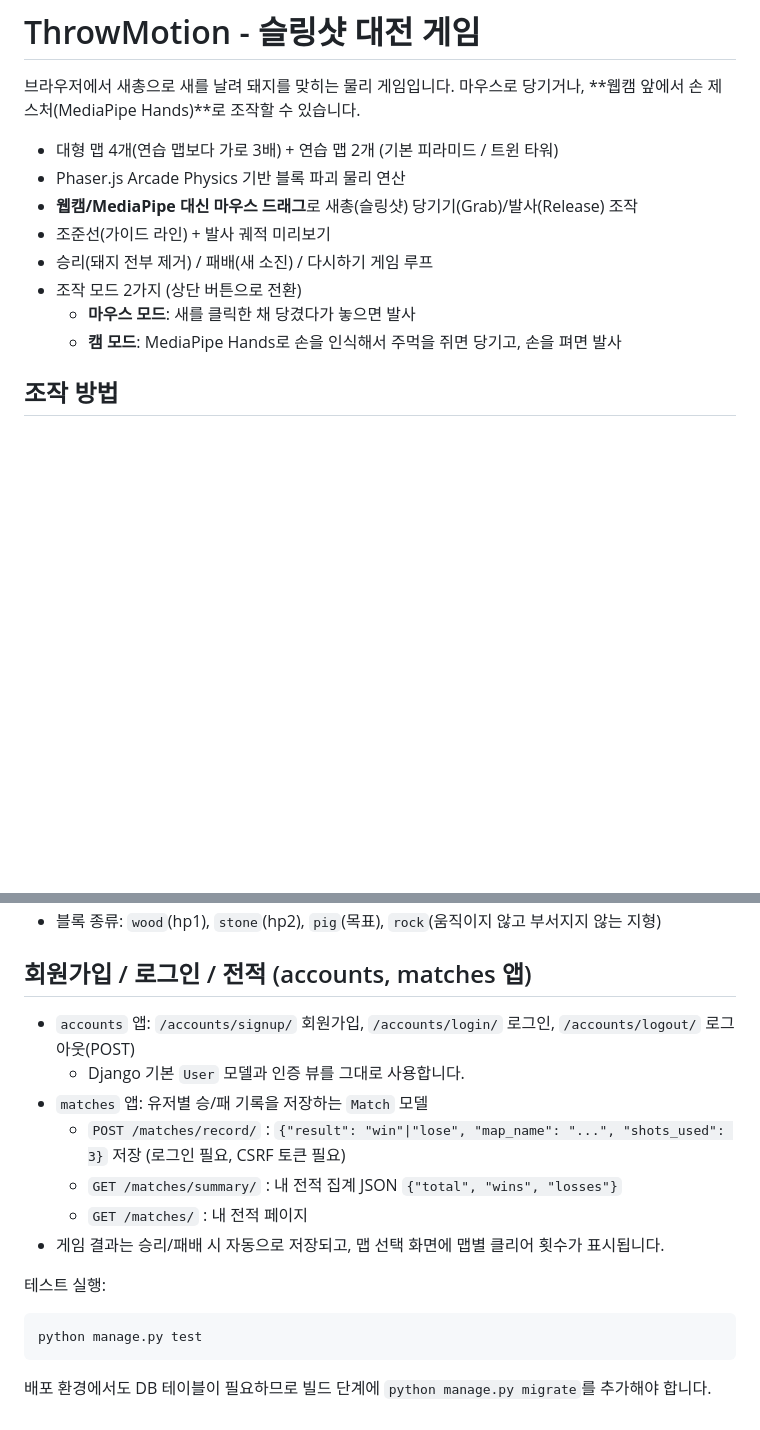
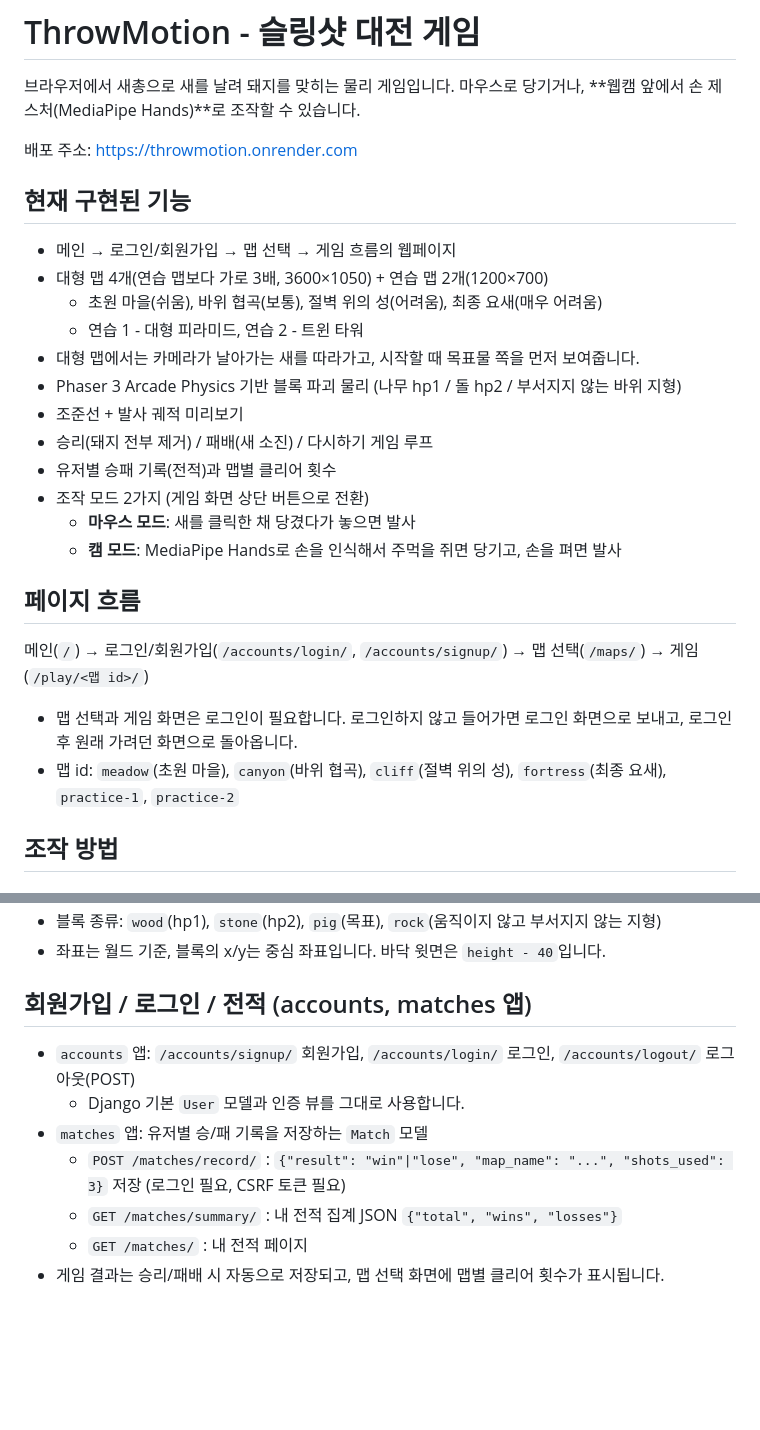
Before and after one commit to kumo4260/ThrowMotion, a Markdown page: README.md, 2 parts joined by grey strips. GitHub-like rendering; blank space fills up the shorter version.

````diff
--- a/README.md
+++ b/README.md
@@ -3,14 +3,29 @@
 브라우저에서 새총으로 새를 날려 돼지를 맞히는 물리 게임입니다.
 마우스로 당기거나, **웹캠 앞에서 손 제스처(MediaPipe Hands)**로 조작할 수 있습니다.
 
-- 대형 맵 4개(연습 맵보다 가로 3배) + 연습 맵 2개 (기본 피라미드 / 트윈 타워)
-- Phaser.js Arcade Physics 기반 블록 파괴 물리 연산
-- **웹캠/MediaPipe 대신 마우스 드래그**로 새총(슬링샷) 당기기(Grab)/발사(Release) 조작
-- 조준선(가이드 라인) + 발사 궤적 미리보기
+배포 주소: https://throwmotion.onrender.com
+
+## 현재 구현된 기능
+
+- 메인 → 로그인/회원가입 → 맵 선택 → 게임 흐름의 웹페이지
+- 대형 맵 4개(연습 맵보다 가로 3배, 3600×1050) + 연습 맵 2개(1200×700)
+  - 초원 마을(쉬움), 바위 협곡(보통), 절벽 위의 성(어려움), 최종 요새(매우 어려움)
+  - 연습 1 - 대형 피라미드, 연습 2 - 트윈 타워
+- 대형 맵에서는 카메라가 날아가는 새를 따라가고, 시작할 때 목표물 쪽을 먼저 보여줍니다.
+- Phaser 3 Arcade Physics 기반 블록 파괴 물리 (나무 hp1 / 돌 hp2 / 부서지지 않는 바위 지형)
+- 조준선 + 발사 궤적 미리보기
 - 승리(돼지 전부 제거) / 패배(새 소진) / 다시하기 게임 루프
-- 조작 모드 2가지 (상단 버튼으로 전환)
+- 유저별 승패 기록(전적)과 맵별 클리어 횟수
+- 조작 모드 2가지 (게임 화면 상단 버튼으로 전환)
   - **마우스 모드**: 새를 클릭한 채 당겼다가 놓으면 발사
   - **캠 모드**: MediaPipe Hands로 손을 인식해서 주먹을 쥐면 당기고, 손을 펴면 발사
+
+## 페이지 흐름
+
+메인(`/`) → 로그인/회원가입(`/accounts/login/`, `/accounts/signup/`) → 맵 선택(`/maps/`) → 게임(`/play/<맵 id>/`)
+
+- 맵 선택과 게임 화면은 로그인이 필요합니다. 로그인하지 않고 들어가면 로그인 화면으로 보내고, 로그인 후 원래 가려던 화면으로 돌아옵니다.
+- 맵 id: `meadow`(초원 마을), `canyon`(바위 협곡), `cliff`(절벽 위의 성), `fortress`(최종 요새), `practice-1`, `practice-2`
 
 ## 조작 방법
 
@@ -90,4 +119,5 @@ ThrowMotion/
 - 블록 종류: `wood`(hp1), `stone`(hp2), `pig`(목표), `rock`(움직이지 않고 부서지지 않는 지형)
+- 좌표는 월드 기준, 블록의 x/y는 중심 좌표입니다. 바닥 윗면은 `height - 40`입니다.
 
 ## 회원가입 / 로그인 / 전적 (accounts, matches 앱)
 
@@ -98,11 +128,3 @@ ThrowMotion/
   - `GET /matches/summary/` : 내 전적 집계 JSON `{"total", "wins", "losses"}`
   - `GET /matches/` : 내 전적 페이지
 - 게임 결과는 승리/패배 시 자동으로 저장되고, 맵 선택 화면에 맵별 클리어 횟수가 표시됩니다.
-
-테스트 실행:
-
-```bash
-python manage.py test
-```
-
-배포 환경에서도 DB 테이블이 필요하므로 빌드 단계에 `python manage.py migrate`를 추가해야 합니다.
````
Also changed, not shown: other parts of README.md (+44 -30 lines).
